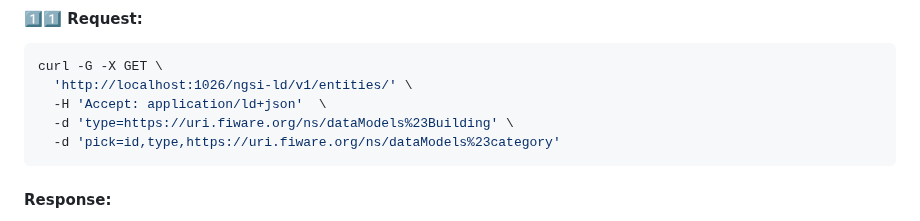
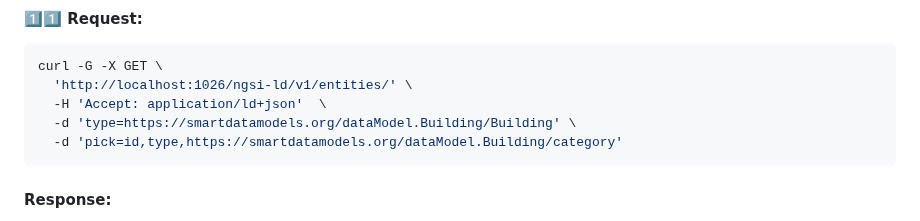
Before and after one commit to FIWARE/tutorials.Extended-Properties, a Markdown page: README.md, the part around the change. Rendered like a GitHub page.

Commit message:
fix: use the data-model IRIs this tutorial actually ships
The 'query by fully-qualified IRI' example uses

    type=https://uri.fiware.org/ns/dataModels%23Building
    pick=id,type,https://uri.fiware.org/ns/dataModels%23category

but data-models/user-context.jsonld maps Building to
https://smartdatamodels.org/dataModel.Building/Building and category to
.../dataModel.Building/category. The uri.fiware.org form is the older Smart
Data Models IRI and no entity created by this tutorial carries it, so the query
matches nothing and returns [] where the page shows two Buildings.

Updated both to the IRIs the shipped @context expands to.

````diff
--- a/README.md
+++ b/README.md
@@ -774,8 +774,8 @@ adding a User `@context`.
 curl -G -X GET \
   'http://localhost:1026/ngsi-ld/v1/entities/' \
   -H 'Accept: application/ld+json'  \
-  -d 'type=https://uri.fiware.org/ns/dataModels%23Building' \
-  -d 'pick=id,type,https://uri.fiware.org/ns/dataModels%23category'
+  -d 'type=https://smartdatamodels.org/dataModel.Building/Building' \
+  -d 'pick=id,type,https://smartdatamodels.org/dataModel.Building/category'
 ```
 
 #### Response:
````
